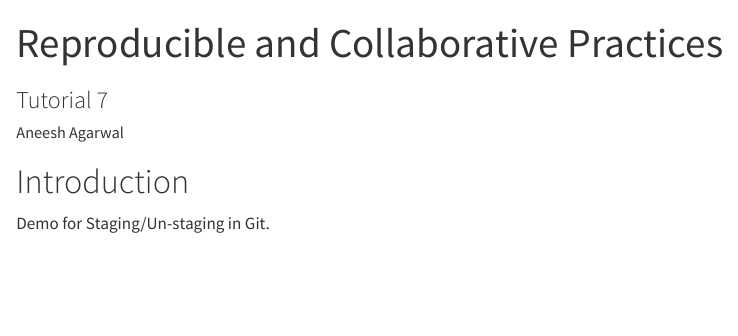
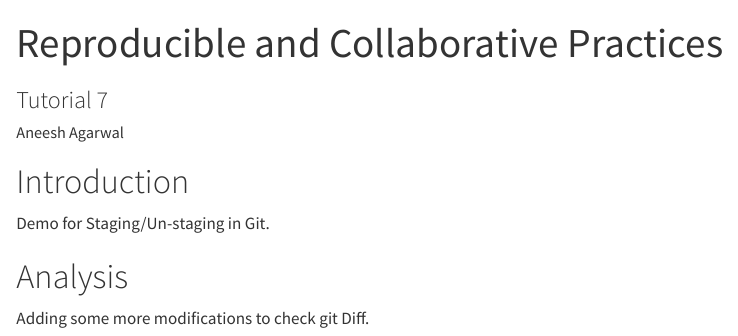
Before and after one commit to AneeshAgarwala/Tutorial7-AA, a Quarto document (excerciseAA.qmd): the page in a window 1100 px wide, from its top. Rendered offline with R 4.5, knitr and Pandoc in place of Quarto, with nearby package versions.

Commit message:
Added Analysis section to check Git Diff

```diff
--- a/excerciseAA.qmd
+++ b/excerciseAA.qmd
@@ -24,3 +24,7 @@ header-includes:
 # Introduction
 
 Demo for Staging/Un-staging in Git.
+
+# Analysis
+
+Adding some more modifications to check git Diff.
```
